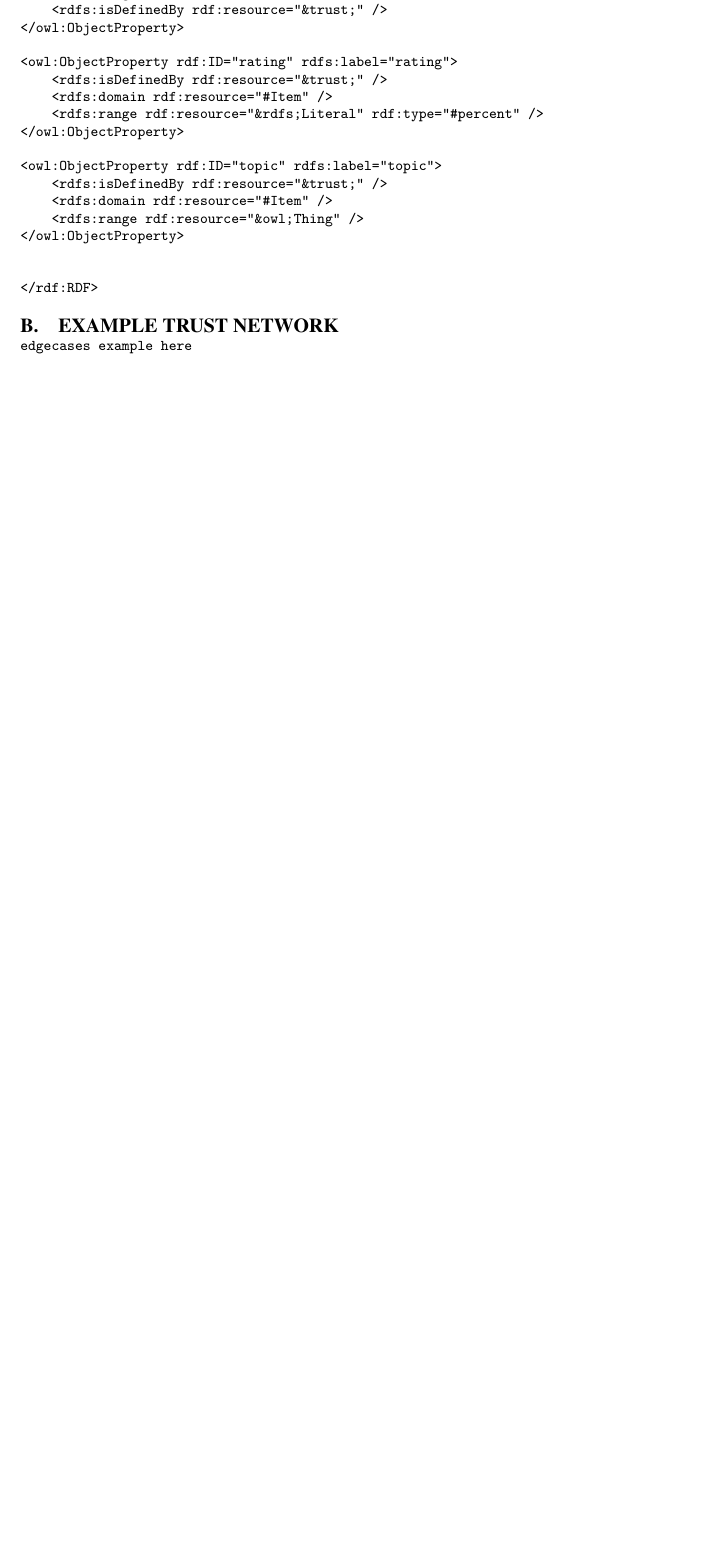
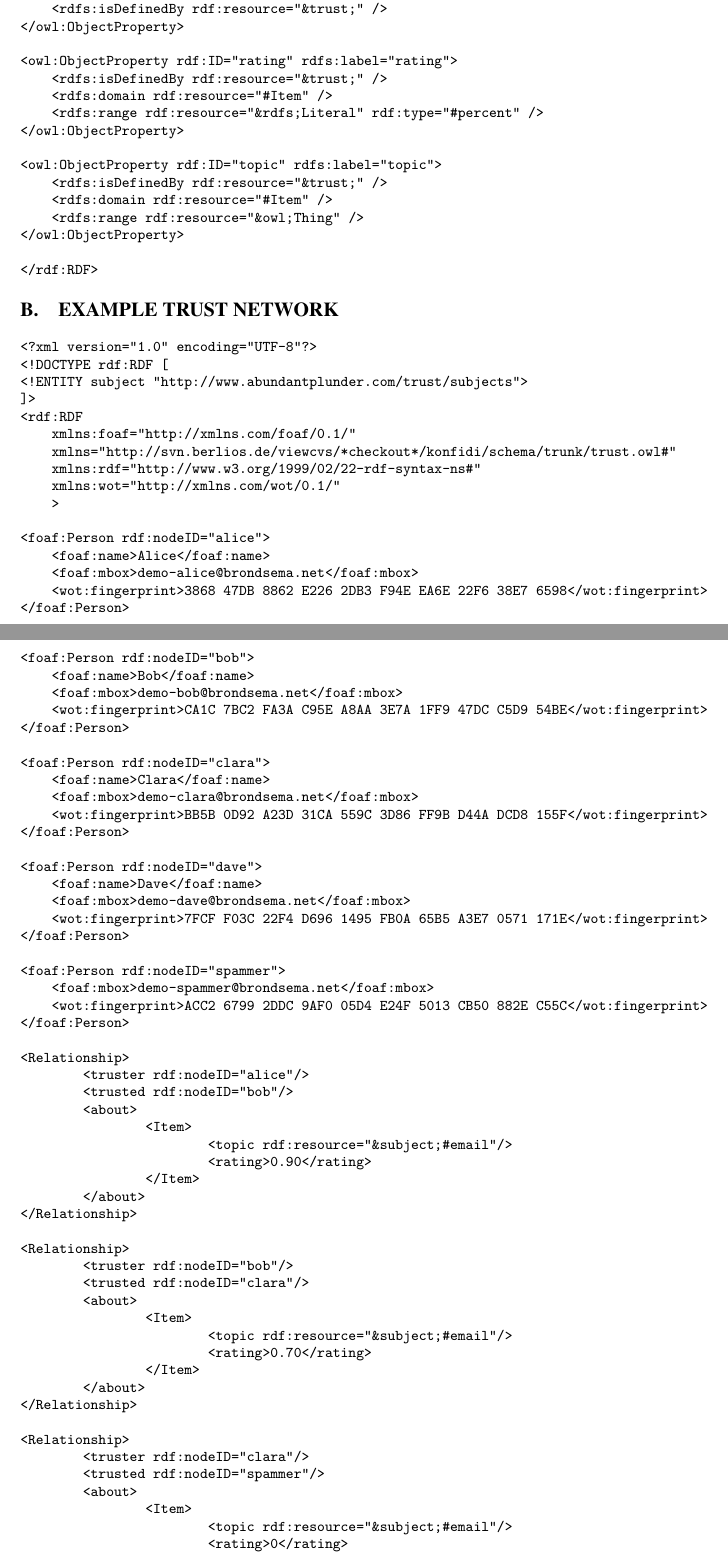
Before and after one commit to BackupTheBerlios/konfidi-svn, a LaTeX paper (paper/termpaper.tex, which reads paper/acm_proc_article-sp.cls, paper/appendixb.tex): part of page 11 of 11 before the commit and two parts of pages 11 and 12 of 13 after it, the two joined at a grey line, cut so that both start at the same text, the shorter picture padded with empty space. Compiled offline with pdfLaTeX.

Commit message:
fixed as per dave's comment, added appendix, updated figures

```diff
--- a/paper/acm_proc_article-sp.cls
+++ b/paper/acm_proc_article-sp.cls
@@ -554,7 +554,9 @@
  \let\maketitle\relax
  \let\@maketitle\relax
  \gdef\@thanks{}\gdef\@author{}\gdef\@title{}\gdef\@subtitle{}\let\thanks\relax
- \@copyrightspace}
+ }
+ % taken out.  will this, now, work?
+ %\@copyrightspace}
 
 %% CHANGES ON NEXT LINES
 \newif\if@ll % to record which version of LaTeX is in use
--- /dev/null
+++ b/paper/appendixb.tex
@@ -0,0 +1,88 @@
+\begin{verbatim}
+
+<?xml version="1.0" encoding="UTF-8"?>
+<!DOCTYPE rdf:RDF [
+<!ENTITY subject "http://www.abundantplunder.com/trust/subjects">
+]>
+<rdf:RDF
+    xmlns:foaf="http://xmlns.com/foaf/0.1/"
+    xmlns="http://svn.berlios.de/viewcvs/*checkout*/konfidi/schema/trunk/trust.owl#"
+    xmlns:rdf="http://www.w3.org/1999/02/22-rdf-syntax-ns#"
+    xmlns:wot="http://xmlns.com/wot/0.1/"
+    >
+
+<foaf:Person rdf:nodeID="alice">
+    <foaf:name>Alice</foaf:name>
+    <foaf:mbox>demo-alice@brondsema.net</foaf:mbox>
+    <wot:fingerprint>3868 47DB 8862 E226 2DB3 F94E EA6E 22F6 38E7 6598</wot:fingerprint>
+</foaf:Person>
+
+<foaf:Person rdf:nodeID="bob">
+    <foaf:name>Bob</foaf:name>
+    <foaf:mbox>demo-bob@brondsema.net</foaf:mbox>
+    <wot:fingerprint>CA1C 7BC2 FA3A C95E A8AA 3E7A 1FF9 47DC C5D9 54BE</wot:fingerprint>
+</foaf:Person>
+
+<foaf:Person rdf:nodeID="clara">
+    <foaf:name>Clara</foaf:name>
+    <foaf:mbox>demo-clara@brondsema.net</foaf:mbox>
+    <wot:fingerprint>BB5B 0D92 A23D 31CA 559C 3D86 FF9B D44A DCD8 155F</wot:fingerprint>
+</foaf:Person>
+
+<foaf:Person rdf:nodeID="dave">
+    <foaf:name>Dave</foaf:name>
+    <foaf:mbox>demo-dave@brondsema.net</foaf:mbox>
+    <wot:fingerprint>7FCF F03C 22F4 D696 1495 FB0A 65B5 A3E7 0571 171E</wot:fingerprint>
+</foaf:Person>
+
+<foaf:Person rdf:nodeID="spammer">
+    <foaf:mbox>demo-spammer@brondsema.net</foaf:mbox>
+    <wot:fingerprint>ACC2 6799 2DDC 9AF0 05D4 E24F 5013 CB50 882E C55C</wot:fingerprint>
+</foaf:Person>
+
+<Relationship>
+        <truster rdf:nodeID="alice"/>
+        <trusted rdf:nodeID="bob"/>
+        <about>
+                <Item>
+                        <topic rdf:resource="&subject;#email"/>
+                        <rating>0.90</rating>
+                </Item>
+        </about>
+</Relationship>
+
+<Relationship>
+        <truster rdf:nodeID="bob"/>
+        <trusted rdf:nodeID="clara"/>
+        <about>
+                <Item>
+                        <topic rdf:resource="&subject;#email"/>
+                        <rating>0.70</rating>
+                </Item>
+        </about>
+</Relationship>
+
+<Relationship>
+        <truster rdf:nodeID="clara"/>
+        <trusted rdf:nodeID="spammer"/>
+        <about>
+                <Item>
+                        <topic rdf:resource="&subject;#email"/>
+                        <rating>0</rating>
+                </Item>
+        </about>
+</Relationship>
+
+<Relationship>
+        <truster rdf:nodeID="dave"/>
+        <trusted rdf:nodeID="alice"/>
+        <about>
+                <Item>
+                        <topic rdf:resource="&subject;#email"/>
+                        <rating>0.80</rating>
+                </Item>
+        </about>
+</Relationship>
+
+</rdf:RDF>
+\end{verbatim}
--- a/paper/termpaper.tex
+++ b/paper/termpaper.tex
@@ -331,3 +339,4 @@ We would like to thank Jim Laing for assisting with test data, Prof. Vander Lind
 %Appendix A
 \section{OWL Trust Schema}
 \label{app:schemaCode}
+\input{appendixa.tex}
@@ -443,10 +344,7 @@ We would like to thank Jim Laing for assisting with test data, Prof. Vander Lind
 %Appendix B
 \section{Example Trust Network}
 \label{app:trustExample}
-
-\begin{verbatim}
-edgecases example here
-\end{verbatim}
+\input{appendixb.tex}
 
 \twocolumn
 
```
Also changed, not shown: paper/appendixa.tex (added, +106 -0 lines), paper/arch.eps, paper/fullnetwork.eps (added), paper/termpaper.pdf, paper/trustnetwork.eps, paper/termpaper.tex (130 more changed lines).
